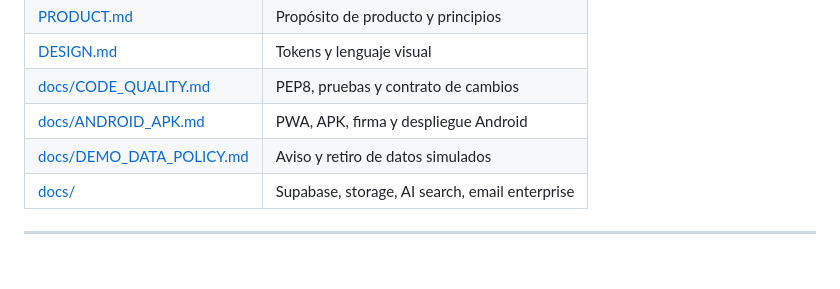
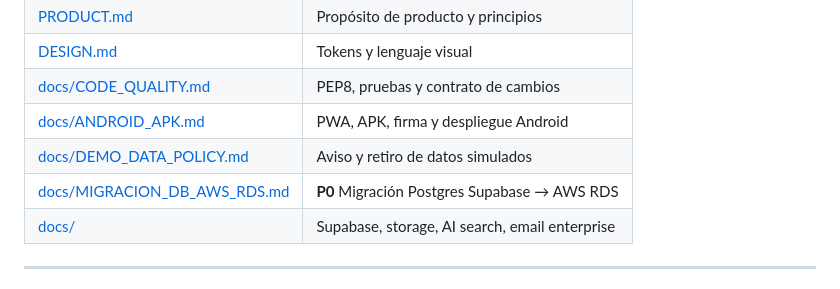
Before and after one commit to abdiel-ariano/Tradeflow_colon, a Markdown page: README.md, the part around the change. Rendered like a GitHub page.

```diff
--- a/README.md
+++ b/README.md
@@ -107,6 +107,7 @@ Paleta y UI: ver [DESIGN.md](DESIGN.md) (navy `#0F2A44`, orange `#F26522`, prima
 | [docs/CODE_QUALITY.md](docs/CODE_QUALITY.md) | PEP8, pruebas y contrato de cambios |
 | [docs/ANDROID_APK.md](docs/ANDROID_APK.md) | PWA, APK, firma y despliegue Android |
 | [docs/DEMO_DATA_POLICY.md](docs/DEMO_DATA_POLICY.md) | Aviso y retiro de datos simulados |
+| [docs/MIGRACION_DB_AWS_RDS.md](docs/MIGRACION_DB_AWS_RDS.md) | **P0** Migración Postgres Supabase → AWS RDS |
 | [docs/](docs/) | Supabase, storage, AI search, email enterprise |
 
 ---
```
Also changed, not shown: docs/MIGRACION_DB_AWS_RDS.md (+173 -151 lines).
